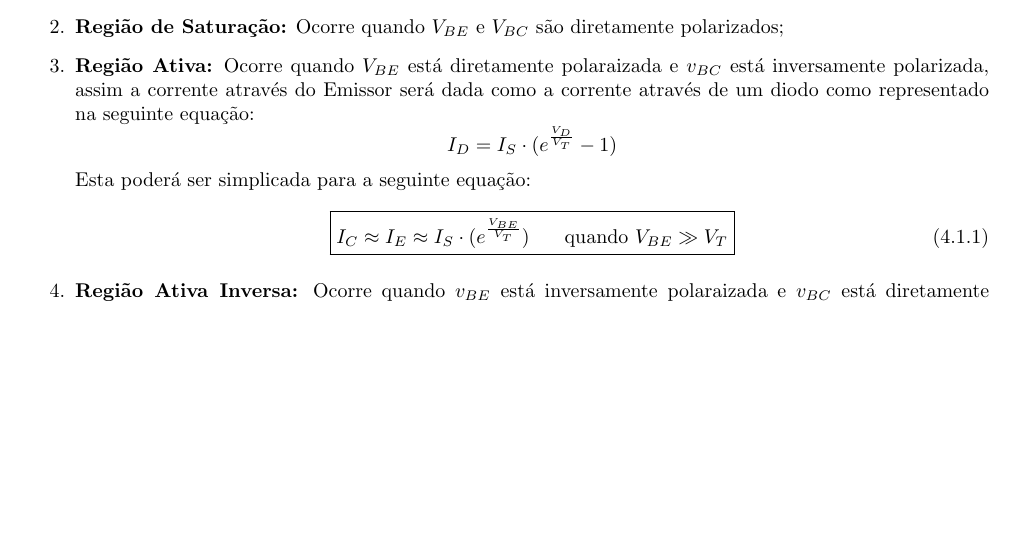
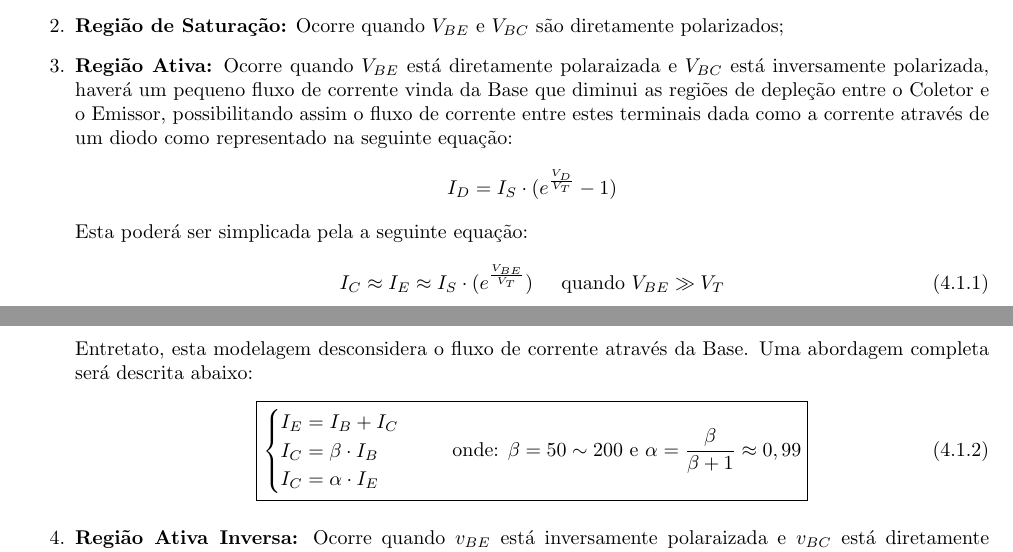
Before and after one commit to tr0fin0/classes_unicamp, a LaTeX document (ee532/ee532.tex): part of page 14 of 14 before the commit and two parts of pages 14 and 15 of 15 after it, the two joined at a grey line, cut so that both start at the same text, the shorter picture padded with empty space. Compiled offline with pdfLaTeX.

Commit message:
🚧 Add formal equations

```diff
--- a/ee532/ee532.tex
+++ b/ee532/ee532.tex
@@ -861,18 +861,28 @@
                 \begin{enumerate}
                     \item \textbf{Região de Corte:} Ocorre quando $V_{BE}$ e $V_{BC}$ são inversamente polarizados;
                     \item \textbf{Região de Saturação:} Ocorre quando $V_{BE}$ e $V_{BC}$ são diretamente polarizados;
-                    \item \textbf{Região Ativa:} Ocorre quando $V_{BE}$ está diretamente polaraizada e $v_{BC}$ está inversamente polarizada, assim a corrente através do Emissor será dada como a corrente através de um diodo como representado na seguinte equação:
+                    \item \textbf{Região Ativa:} Ocorre quando $V_{BE}$ está diretamente polaraizada e $V_{BC}$ está inversamente polarizada, haverá um pequeno fluxo de corrente vinda da Base que diminui as regiões de depleção entre o Coletor e o Emissor, possibilitando assim o fluxo de corrente entre estes terminais dada como a corrente através de um diodo como representado na seguinte equação:
                         \[
                             I_{D} = I_{S} \cdot (e^{\frac{V_{D}}{V_{T}}} - 1)
                         \]
-                    Esta poderá ser simplicada para a seguinte equação:
+                    Esta poderá ser simplicada pela a seguinte equação:
                         \begin{equation}
+                            I_{C} \approx I_{E} \approx I_{S} \cdot (e^{\frac{V_{BE}}{V_{T}}})
+                            \hspace{5mm}
+                            \text{quando $V_{BE} \gg V_{T}$}
+                        \end{equation}
+                    Entretato, esta modelagem desconsidera o fluxo de corrente através da Base. Uma abordagem completa será descrita abaixo:
+                        \begin{align}
                             \boxed{
-                                I_{C} \approx I_{E} \approx I_{S} \cdot (e^{\frac{V_{BE}}{V_{T}}})
+                                \begin{cases}
+                                    I_{E} = I_{B} + I_{C}\\
+                                    I_{C} = \beta \cdot I_{B}\\
+                                    I_{C} = \alpha \cdot I_{E}\\
+                                \end{cases}
                                 \hspace{5mm}
-                                \text{ quando $V_{BE} \gg V_{T}$}
+                                \text{onde: $\beta = 50 \sim 200$ e $\alpha = \frac{\beta}{\beta + 1} \approx 0,99$}
                             }
-                        \end{equation}
+                        \end{align}
                     \item \textbf{Região Ativa Inversa:} Ocorre quando $v_{BE}$ está inversamente polaraizada e $v_{BC}$ está diretamente polarizada;
                 \end{enumerate}
 
```
